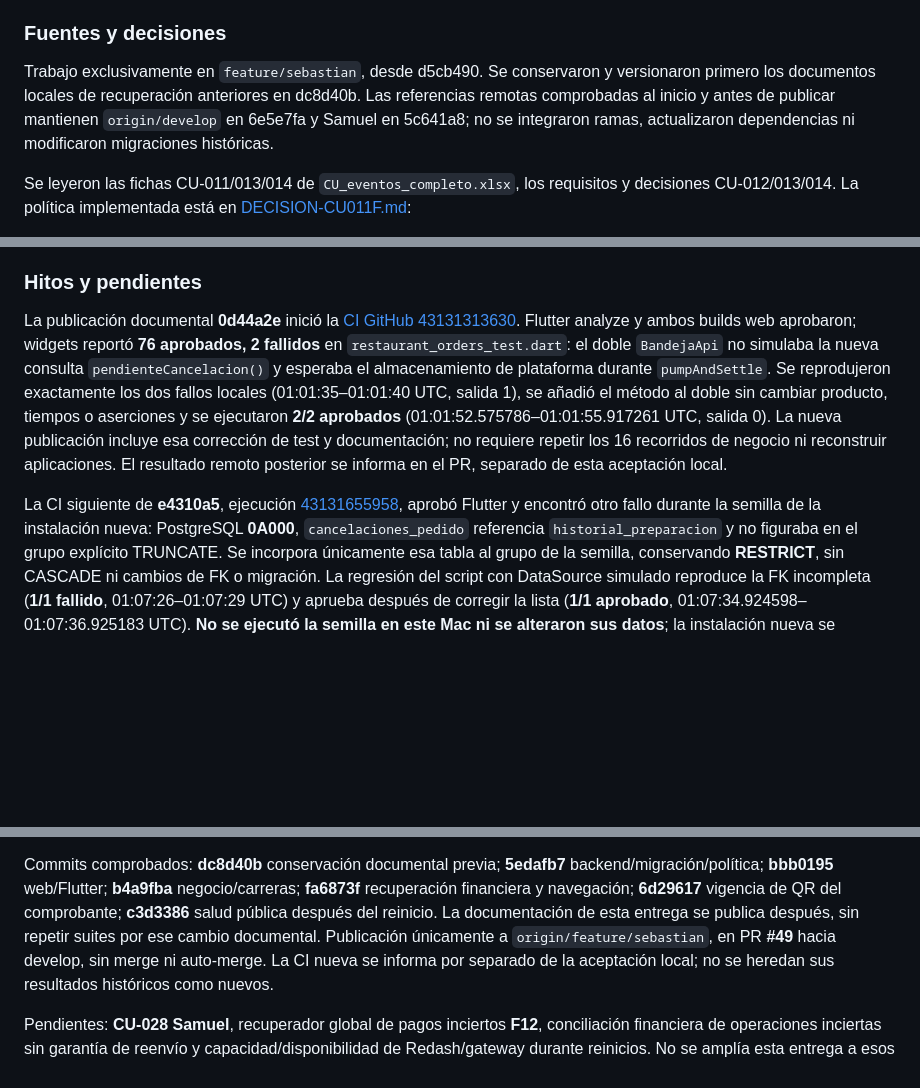
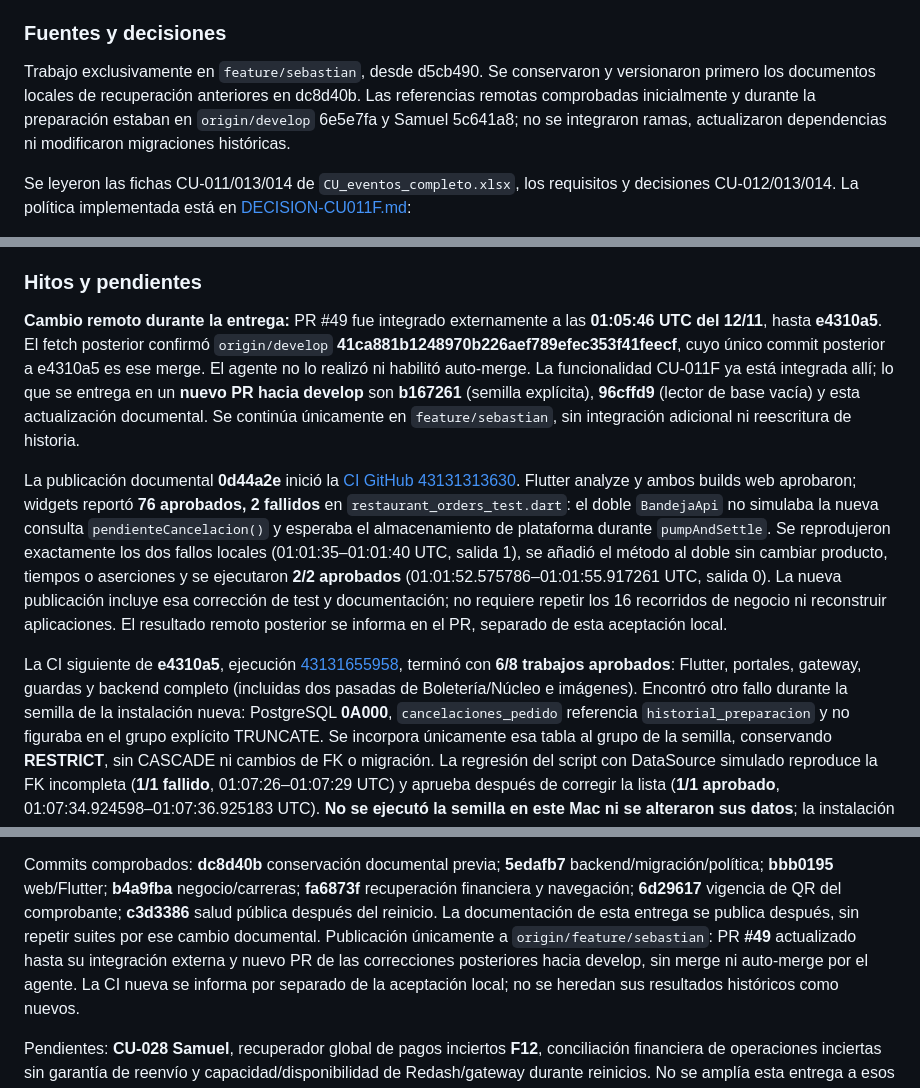
Before and after one commit to Emperador24/HEXACORE, a Markdown page: Documentation/Work/PLAN-CIERRE-SEBASTIAN.md, 3 parts joined by grey strips. Drawn GitHub-style; blank space fills up the shorter version.

Commit message:
docs: registrar integración externa de CU-011F y alcance de las correcciones

```diff
--- a/Documentation/Work/PLAN-CIERRE-SEBASTIAN.md
+++ b/Documentation/Work/PLAN-CIERRE-SEBASTIAN.md
@@ -13,8 +13,8 @@ no representa los cambios CU-011F ni estos resultados locales.
 
 Trabajo exclusivamente en `feature/sebastian`, desde d5cb490. Se conservaron y
 versionaron primero los documentos locales de recuperación anteriores en
-dc8d40b. Las referencias remotas comprobadas al inicio y antes de publicar
-mantienen `origin/develop` en 6e5e7fa y Samuel en 5c641a8; no se integraron ramas,
+dc8d40b. Las referencias remotas comprobadas inicialmente y durante la preparación
+estaban en `origin/develop` 6e5e7fa y Samuel 5c641a8; no se integraron ramas,
 actualizaron dependencias ni modificaron migraciones históricas.
 
 Se leyeron las fichas CU-011/013/014 de `CU_eventos_completo.xlsx`, los requisitos
@@ -170,6 +170,15 @@ a certificar disponibilidad HTTP.
 
 ### Hitos y pendientes
 
+**Cambio remoto durante la entrega:** PR #49 fue integrado externamente a las
+**01:05:46 UTC del 12/11**, hasta **e4310a5**. El fetch posterior confirmó
+`origin/develop` **41ca881b1248970b226aef789efec353f41feecf**, cuyo único commit
+posterior a e4310a5 es ese merge. El agente no lo realizó ni habilitó auto-merge.
+La funcionalidad CU-011F ya está integrada allí; lo que se entrega en un **nuevo
+PR hacia develop** son **b167261** (semilla explícita), **96cffd9** (lector de
+base vacía) y esta actualización documental. Se continúa únicamente en
+`feature/sebastian`, sin integración adicional ni reescritura de historia.
+
 La publicación documental **0d44a2e** inició la
 [CI GitHub 43131313630](https://github.com/Emperador24/HEXACORE/actions/runs/43131313630).
 Flutter analyze y ambos builds web aprobaron; widgets reportó **76 aprobados,
@@ -185,7 +194,9 @@ informa en el PR, separado de esta aceptación local.
 
 La CI siguiente de **e4310a5**, ejecución
 [43131655958](https://github.com/Emperador24/HEXACORE/actions/runs/43131655958),
-aprobó Flutter y encontró otro fallo durante la semilla de la instalación nueva:
+terminó con **6/8 trabajos aprobados**: Flutter, portales, gateway, guardas y
+backend completo (incluidas dos pasadas de Boletería/Núcleo e imágenes).
+Encontró otro fallo durante la semilla de la instalación nueva:
 PostgreSQL **0A000**, `cancelaciones_pedido` referencia `historial_preparacion`
 y no figuraba en el grupo explícito TRUNCATE. Se incorpora únicamente esa tabla
 al grupo de la semilla, conservando **RESTRICT**, sin CASCADE ni cambios de FK o
@@ -213,8 +224,9 @@ backend/migración/política; **bbb0195** web/Flutter; **b4a9fba** negocio/carre
 **fa6873f** recuperación financiera y navegación; **6d29617** vigencia de QR del
 comprobante; **c3d3386** salud pública después del reinicio. La documentación de
 esta entrega se publica después, sin repetir suites por ese cambio documental.
-Publicación únicamente a `origin/feature/sebastian`, en PR **#49** hacia develop,
-sin merge ni auto-merge. La CI nueva se informa por separado de la aceptación
+Publicación únicamente a `origin/feature/sebastian`: PR **#49** actualizado hasta
+su integración externa y nuevo PR de las correcciones posteriores hacia develop,
+sin merge ni auto-merge por el agente. La CI nueva se informa por separado de la aceptación
 local; no se heredan sus resultados históricos como nuevos.
 
 Pendientes: **CU-028 Samuel**, recuperador global de pagos inciertos **F12**,
```
Also changed, not shown: 1 other file.
